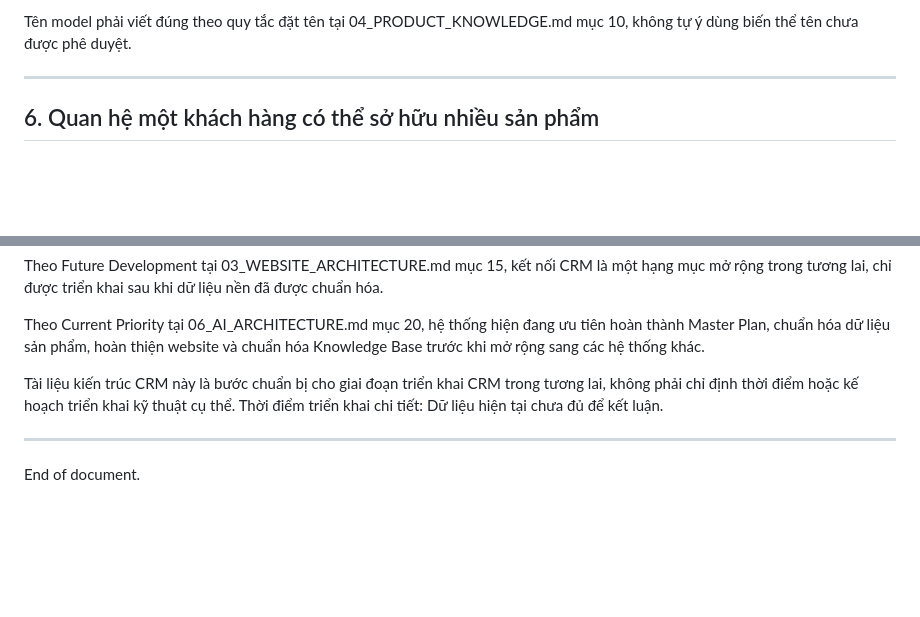
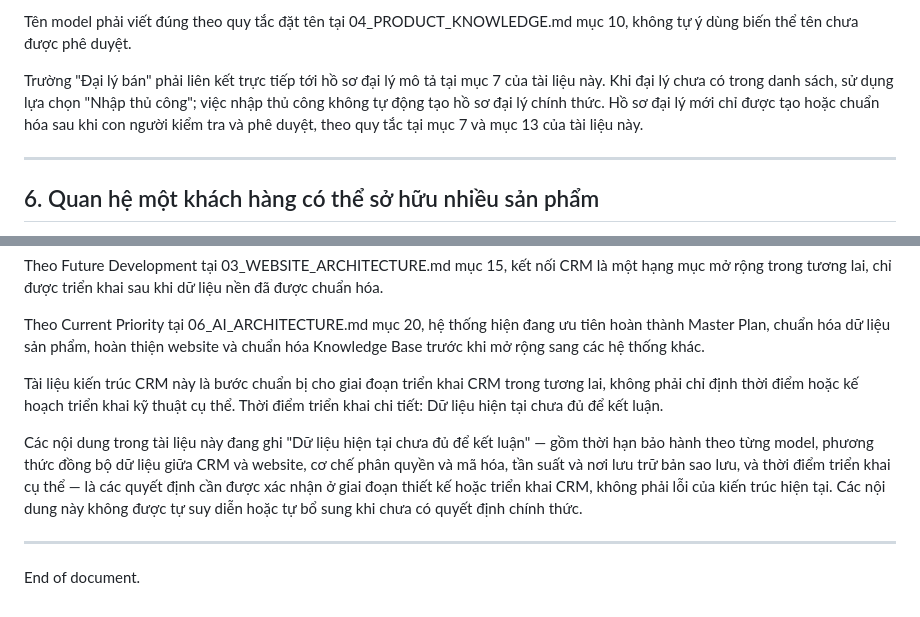
Before and after one commit to phongbng-korah/ammy-korah-website, a Markdown page: 00_MASTER_PLAN/07_CRM_ARCHITECTURE.md, 2 parts joined by grey strips. Drawn GitHub-style; blank space fills up the shorter version.

Commit message:
Clarify dealer-record linkage and open-decisions note in 07_CRM_ARCHITECTURE.md
Adds an explicit statement in section 5 that the "Đại lý bán" field links to the dealer record in section 7, that manual entry does not auto-create an official dealer record, and that new dealer records require human review/approval. Adds a closing note in section 21 clarifying that the "Dữ liệu hiện tại chưa đủ để kết luận" items are pending decisions for the design/implementation phase, not gaps in the architecture, and must not be assumed.

```diff
--- a/00_MASTER_PLAN/07_CRM_ARCHITECTURE.md
+++ b/00_MASTER_PLAN/07_CRM_ARCHITECTURE.md
@@ -81,6 +81,8 @@ Mỗi sản phẩm khách hàng đã mua là một bản ghi riêng, gồm:
 - Phiếu bảo hành liên kết, nếu áp dụng.
 
 Tên model phải viết đúng theo quy tắc đặt tên tại 04_PRODUCT_KNOWLEDGE.md mục 10, không tự ý dùng biến thể tên chưa được phê duyệt.
+
+Trường "Đại lý bán" phải liên kết trực tiếp tới hồ sơ đại lý mô tả tại mục 7 của tài liệu này. Khi đại lý chưa có trong danh sách, sử dụng lựa chọn "Nhập thủ công"; việc nhập thủ công không tự động tạo hồ sơ đại lý chính thức. Hồ sơ đại lý mới chỉ được tạo hoặc chuẩn hóa sau khi con người kiểm tra và phê duyệt, theo quy tắc tại mục 7 và mục 13 của tài liệu này.
 
 ---
 
@@ -291,6 +293,8 @@ Theo Current Priority tại 06_AI_ARCHITECTURE.md mục 20, hệ thống hiện
 
 Tài liệu kiến trúc CRM này là bước chuẩn bị cho giai đoạn triển khai CRM trong tương lai, không phải chỉ định thời điểm hoặc kế hoạch triển khai kỹ thuật cụ thể. Thời điểm triển khai chi tiết: Dữ liệu hiện tại chưa đủ để kết luận.
 
+Các nội dung trong tài liệu này đang ghi "Dữ liệu hiện tại chưa đủ để kết luận" — gồm thời hạn bảo hành theo từng model, phương thức đồng bộ dữ liệu giữa CRM và website, cơ chế phân quyền và mã hóa, tần suất và nơi lưu trữ bản sao lưu, và thời điểm triển khai cụ thể — là các quyết định cần được xác nhận ở giai đoạn thiết kế hoặc triển khai CRM, không phải lỗi của kiến trúc hiện tại. Các nội dung này không được tự suy diễn hoặc tự bổ sung khi chưa có quyết định chính thức.
+
 ---
 
 End of document.
```
